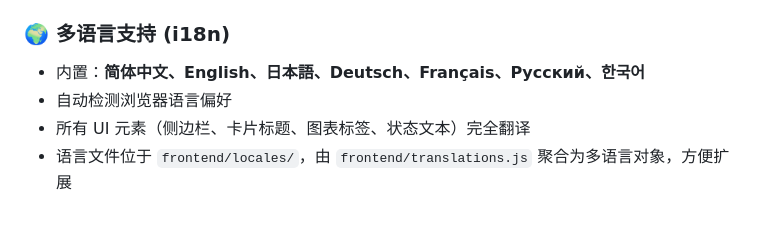
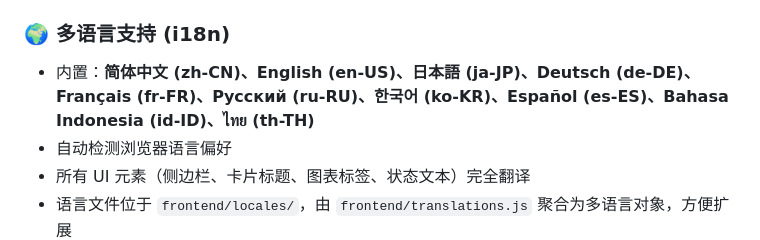
Before and after one commit to EndlessPixel/SystemStatus, a Markdown page: README.md, the part around the change. Drawn GitHub-style; blank space fills up the shorter version.

Commit message:
docs(readme): 更新内置语言列表

```diff
--- a/README.md
+++ b/README.md
@@ -183,7 +183,7 @@ python main.py
 
 ### 🌍 多语言支持 (i18n)
 
-- 内置：**简体中文、English、日本語、Deutsch、Français、Русский、한국어**
+- 内置：**简体中文 (zh-CN)、English (en-US)、日本語 (ja-JP)、Deutsch (de-DE)、Français (fr-FR)、Русский (ru-RU)、한국어 (ko-KR)、Español (es-ES)、Bahasa Indonesia (id-ID)、ไทย (th-TH)**
 - 自动检测浏览器语言偏好
 - 所有 UI 元素（侧边栏、卡片标题、图表标签、状态文本）完全翻译
 - 语言文件位于 `frontend/locales/`，由 `frontend/translations.js` 聚合为多语言对象，方便扩展
```
